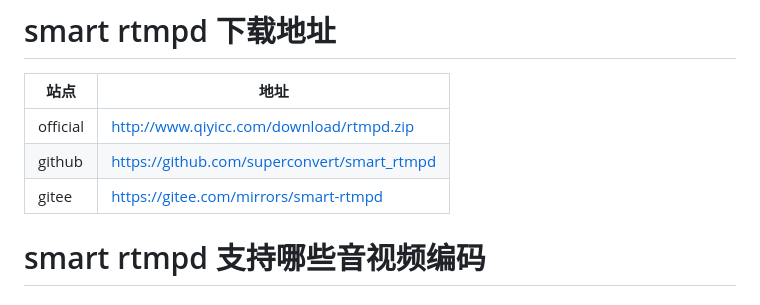
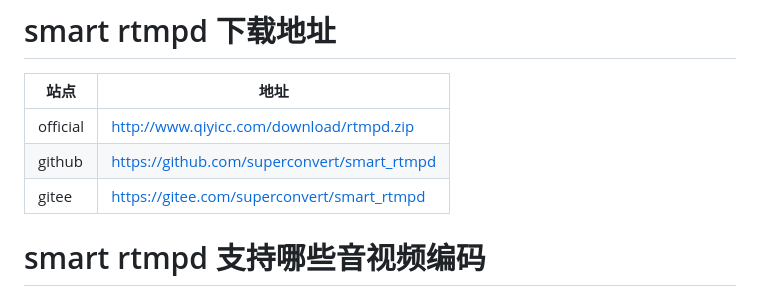
Before and after one commit to superconvert/smart_rtmpd, a Markdown page: README.md, the part around the change. Drawn GitHub-style.

```diff
--- a/README.md
+++ b/README.md
@@ -39,7 +39,7 @@ smart rtmpd is a streaming media server. It can run on multiple systems ubuntu,
 |---|---|
 |official |http://www.qiyicc.com/download/rtmpd.zip |
 |github |https://github.com/superconvert/smart_rtmpd |
-|gitee |https://gitee.com/mirrors/smart-rtmpd |
+|gitee |https://gitee.com/superconvert/smart_rtmpd |
 
 # smart rtmpd 支持哪些音视频编码
 
```
